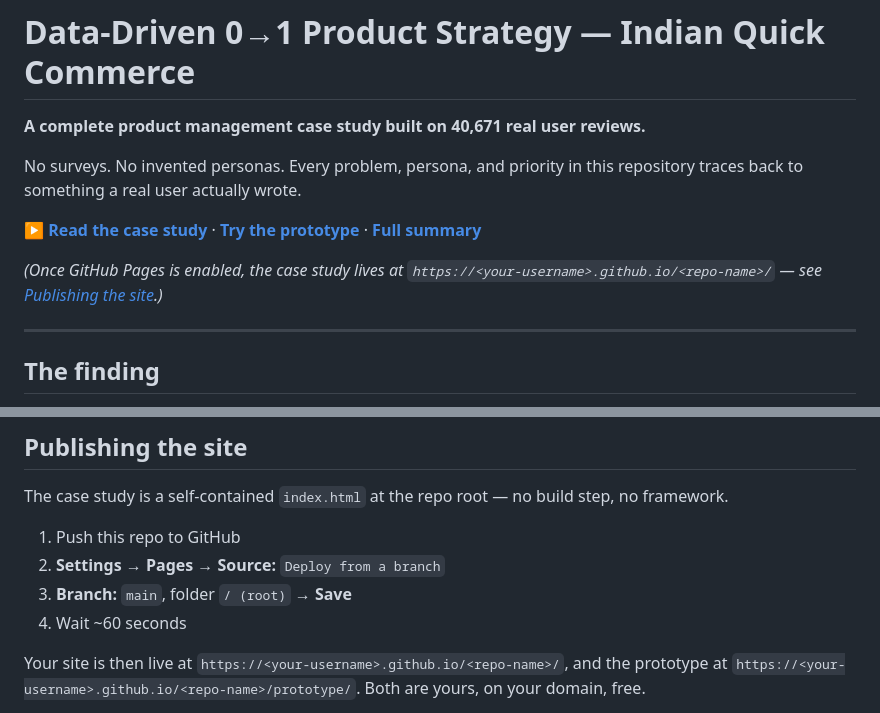
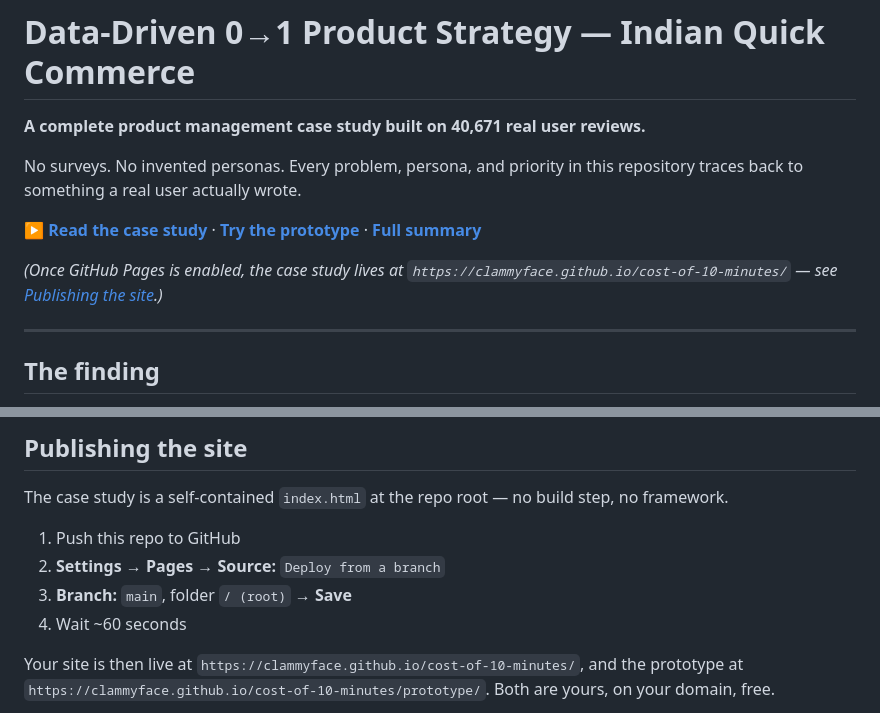
Before and after one commit to clammyface/cost-of-10-minutes, a Markdown page: README.md, 2 parts joined by grey strips. Rendered like a GitHub page.

```diff
--- a/README.md
+++ b/README.md
@@ -9,7 +9,7 @@ something a real user actually wrote.
  · **[Full summary](SUMMARY.md)**
 
 *(Once GitHub Pages is enabled, the case study lives at
-`https://<your-username>.github.io/<repo-name>/` — see [Publishing the site](#publishing-the-site).)*
+`https://clammyface.github.io/cost-of-10-minutes/` — see [Publishing the site](#publishing-the-site).)*
 
 ---
 
@@ -135,7 +135,7 @@ The case study is a self-contained `index.html` at the repo root — no build st
 3. **Branch:** `main`, folder `/ (root)` → **Save**
 4. Wait ~60 seconds
 
-Your site is then live at `https://<your-username>.github.io/<repo-name>/`, and the prototype at
-`https://<your-username>.github.io/<repo-name>/prototype/`. Both are yours, on your domain, free.
+Your site is then live at `https://clammyface.github.io/cost-of-10-minutes/`, and the prototype at
+`https://clammyface.github.io/cost-of-10-minutes/prototype/`. Both are yours, on your domain, free.
 
 To use your own domain instead, add a `CNAME` file containing it and point a DNS `CNAME` record at
```
Also changed, not shown: other parts of README.md (+1 -1 lines), RESUME.md (+5 -5 lines), SUMMARY.md (+1 -1 lines).
